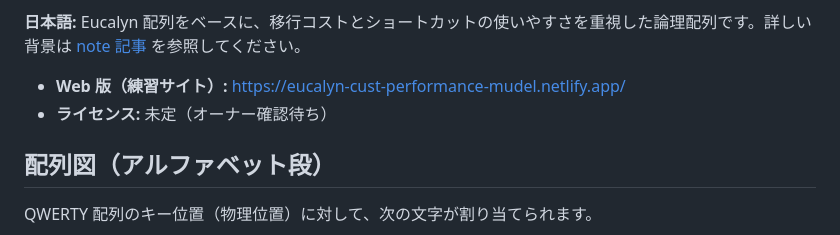
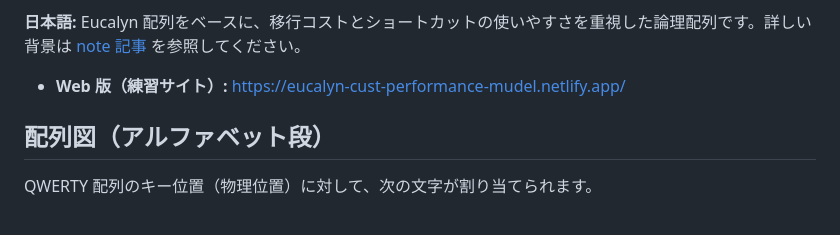
Before and after one commit to hyunisworks-art/eucalyn-cospa, a Markdown page: README.md, the part around the change. GitHub-like rendering.

Commit message:
Remove license status from README
Removed license information from README.

```diff
--- a/README.md
+++ b/README.md
@@ -5,7 +5,6 @@
 **日本語:** Eucalyn 配列をベースに、移行コストとショートカットの使いやすさを重視した論理配列です。詳しい背景は [note 記事](https://note.com/hyu_nisworks/n/n98e034b02379) を参照してください。
 
 - **Web 版（練習サイト）:** https://eucalyn-cust-performance-mudel.netlify.app/
-- **ライセンス:** 未定（オーナー確認待ち）
 
 ## 配列図（アルファベット段）
 
```
